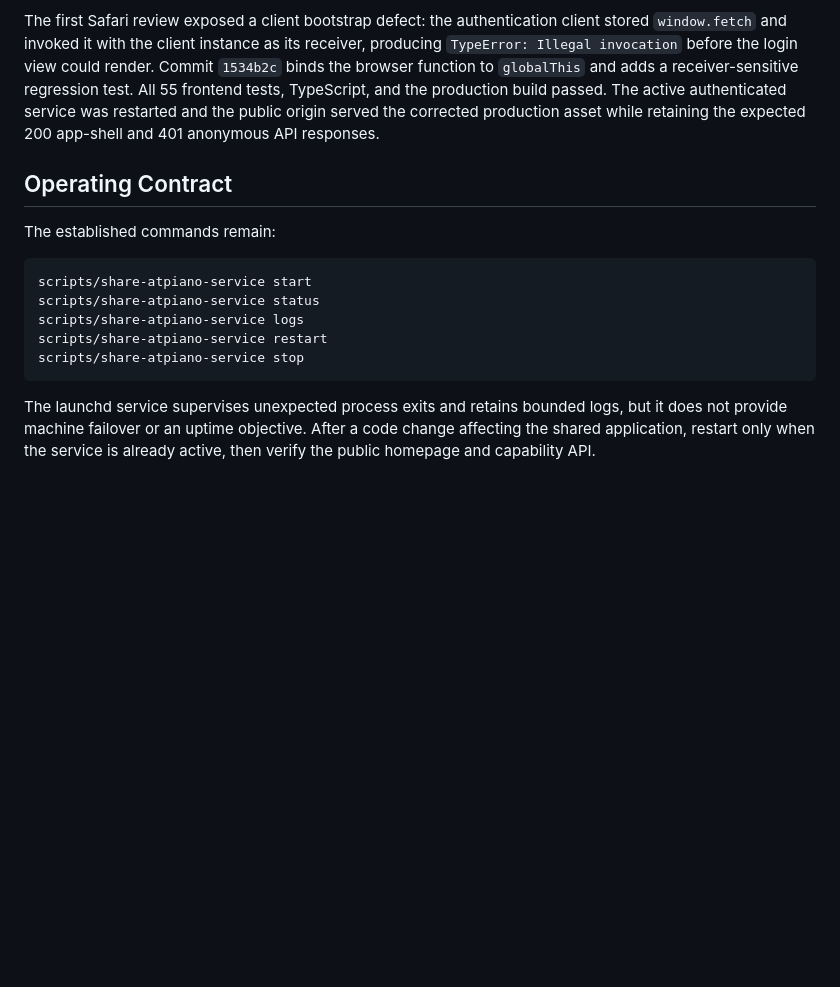
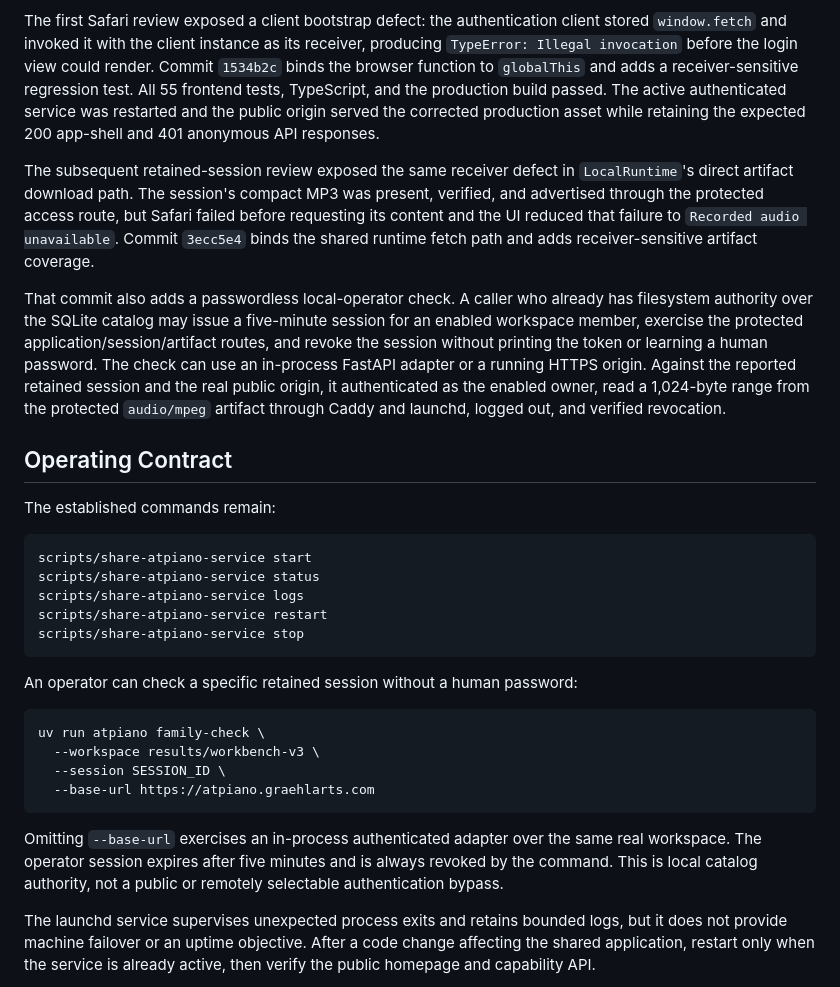
Before and after one commit to kzahel/atpiano, a Markdown page: docs/topics/home-hosted-family-sharing.md, the part around the change. Drawn GitHub-style; blank space fills up the shorter version.

````diff
--- a/docs/topics/home-hosted-family-sharing.md
+++ b/docs/topics/home-hosted-family-sharing.md
@@ -160,6 +160,23 @@ and the production build passed. The active authenticated service was
 restarted and the public origin served the corrected production asset while
 retaining the expected 200 app-shell and 401 anonymous API responses.
 
+The subsequent retained-session review exposed the same receiver defect in
+`LocalRuntime`'s direct artifact download path. The session's compact MP3 was
+present, verified, and advertised through the protected access route, but
+Safari failed before requesting its content and the UI reduced that failure
+to `Recorded audio unavailable`. Commit `3ecc5e4` binds the shared runtime
+fetch path and adds receiver-sensitive artifact coverage.
+
+That commit also adds a passwordless local-operator check. A caller who
+already has filesystem authority over the SQLite catalog may issue a
+five-minute session for an enabled workspace member, exercise the protected
+application/session/artifact routes, and revoke the session without printing
+the token or learning a human password. The check can use an in-process
+FastAPI adapter or a running HTTPS origin. Against the reported retained
+session and the real public origin, it authenticated as the enabled owner,
+read a 1,024-byte range from the protected `audio/mpeg` artifact through
+Caddy and launchd, logged out, and verified revocation.
+
 ## Operating Contract
 
 The established commands remain:
@@ -171,6 +188,20 @@ scripts/share-atpiano-service logs
 scripts/share-atpiano-service restart
 scripts/share-atpiano-service stop
 ```
+
+An operator can check a specific retained session without a human password:
+
+```text
+uv run atpiano family-check \
+  --workspace results/workbench-v3 \
+  --session SESSION_ID \
+  --base-url https://atpiano.graehlarts.com
+```
+
+Omitting `--base-url` exercises an in-process authenticated adapter over the
+same real workspace. The operator session expires after five minutes and is
+always revoked by the command. This is local catalog authority, not a public
+or remotely selectable authentication bypass.
 
 The launchd service supervises unexpected process exits and retains bounded
 logs, but it does not provide machine failover or an uptime objective. After
````
Also changed, not shown: docs/tactical/033-sqlite-family-authentication.md (+21 -0 lines).
